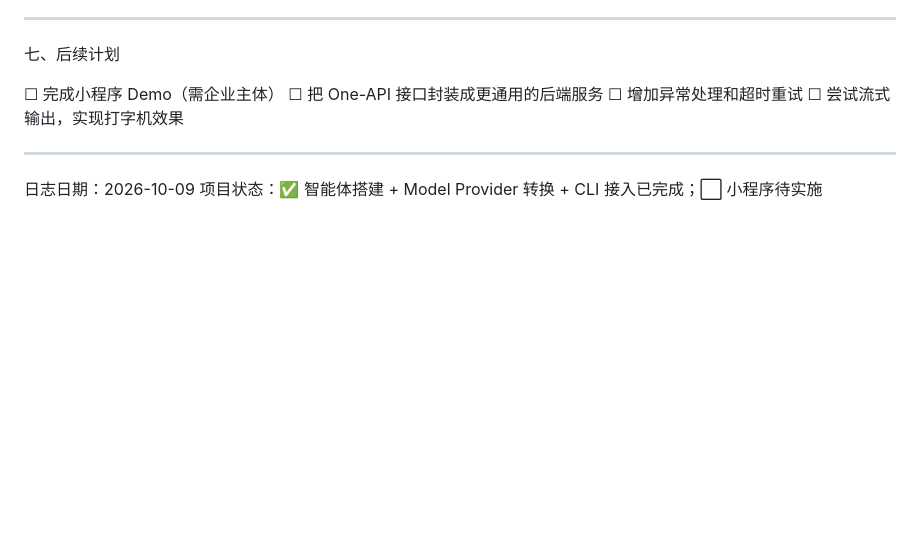
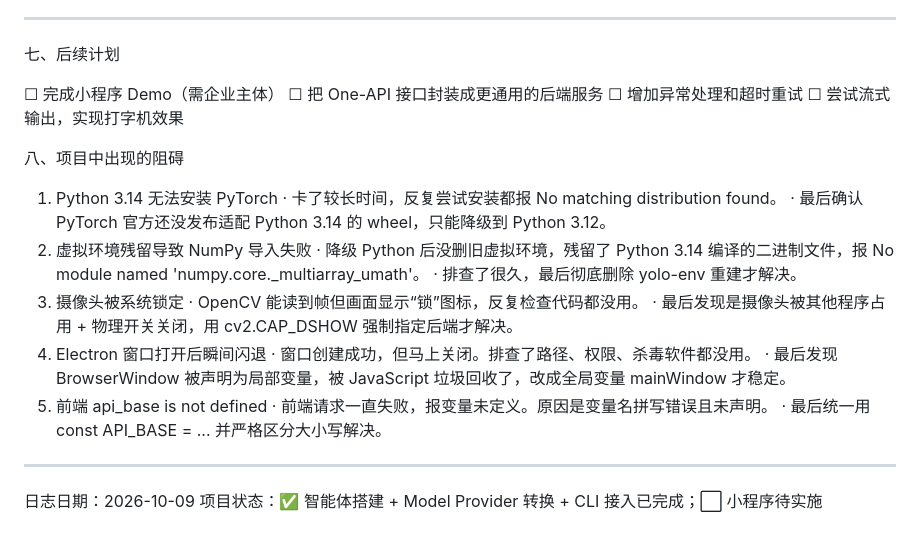
Before and after one commit to Cristin-radiohead/howtodisappear, a Markdown page: devlog/2026-10-09#.md, the part around the change. Rendered like a GitHub page; blank space fills up the shorter version.

```diff
--- a/devlog/2026-10-09#.md
+++ b/devlog/2026-10-09#.md
@@ -273,6 +273,22 @@ __pycache__/
 ☐ 增加异常处理和超时重试
 ☐ 尝试流式输出，实现打字机效果
 
+八、项目中出现的阻碍
+1. Python 3.14 无法安装 PyTorch
+   · 卡了较长时间，反复尝试安装都报 No matching distribution found。
+   · 最后确认 PyTorch 官方还没发布适配 Python 3.14 的 wheel，只能降级到 Python 3.12。
+2. 虚拟环境残留导致 NumPy 导入失败
+   · 降级 Python 后没删旧虚拟环境，残留了 Python 3.14 编译的二进制文件，报 No module named 'numpy.core._multiarray_umath'。
+   · 排查了很久，最后彻底删除 yolo-env 重建才解决。
+3. 摄像头被系统锁定
+   · OpenCV 能读到帧但画面显示“锁”图标，反复检查代码都没用。
+   · 最后发现是摄像头被其他程序占用 + 物理开关关闭，用 cv2.CAP_DSHOW 强制指定后端才解决。
+4. Electron 窗口打开后瞬间闪退
+   · 窗口创建成功，但马上关闭。排查了路径、权限、杀毒软件都没用。
+   · 最后发现 BrowserWindow 被声明为局部变量，被 JavaScript 垃圾回收了，改成全局变量 mainWindow 才稳定。
+5. 前端 api_base is not defined
+   · 前端请求一直失败，报变量未定义。原因是变量名拼写错误且未声明。
+   · 最后统一用 const API_BASE = ... 并严格区分大小写解决。
 ---
 
 日志日期：2026-10-09
```
